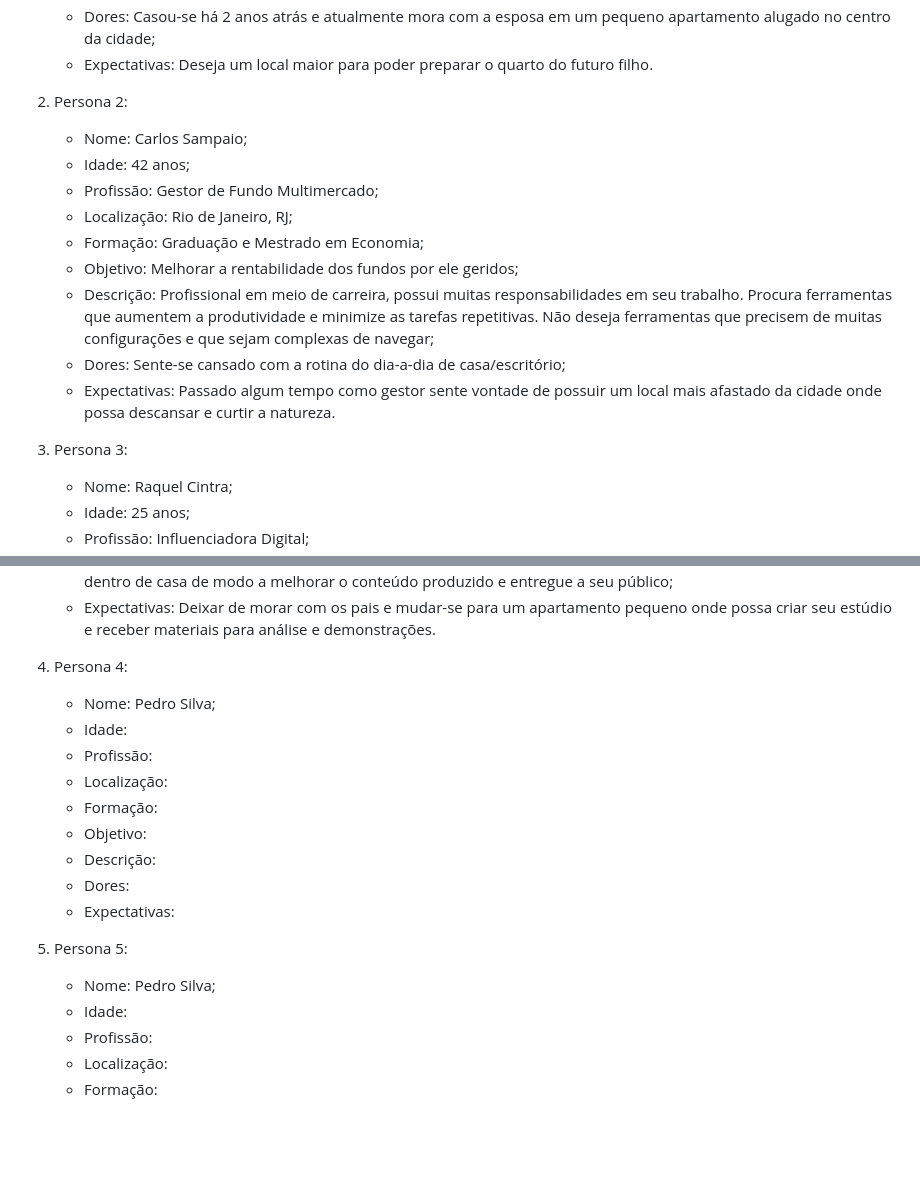
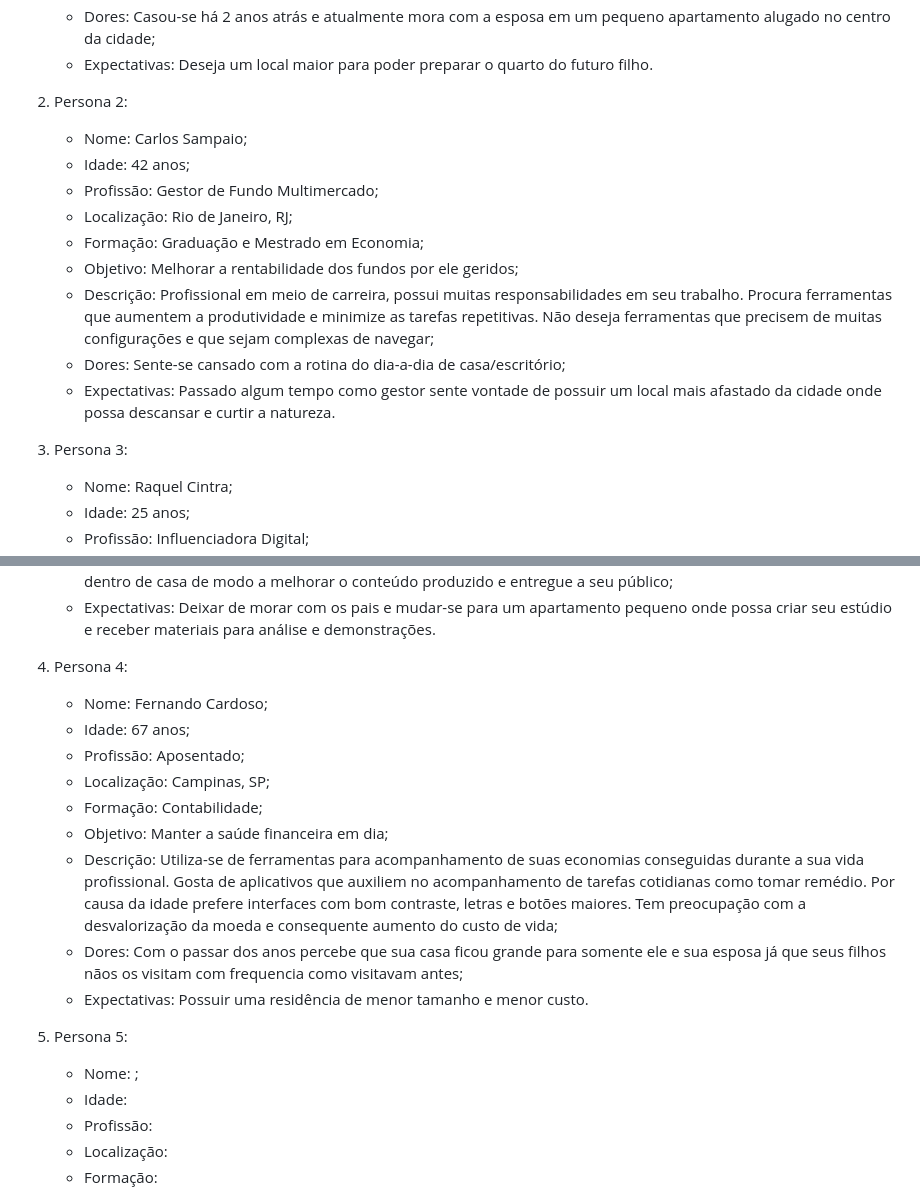
Before and after one commit to wesley-hs/clickimoveis1, a Markdown page: docs/02-Especificação do Projeto.md, 2 parts joined by grey strips. Drawn GitHub-style; blank space fills up the shorter version.

Commit message:
persona 4

```diff
--- a/docs/02-Especificação do Projeto.md
+++ b/docs/02-Especificação do Projeto.md
@@ -39,7 +39,7 @@ Lembre-se que você deve ser enumerar e descrever precisamente e personalizada t
    * Dores: Casou-se há 2 anos atrás e atualmente mora com a esposa em um pequeno apartamento alugado no centro da cidade;
    * Expectativas: Deseja um local maior para poder preparar o quarto do futuro filho.
 
-1. Persona 2:
+2. Persona 2:
    * Nome: Carlos Sampaio;
    * Idade: 42 anos;
    * Profissão: Gestor de Fundo Multimercado;
@@ -50,7 +50,7 @@ Lembre-se que você deve ser enumerar e descrever precisamente e personalizada t
    * Dores: Sente-se cansado com a rotina do dia-a-dia de casa/escritório;
    * Expectativas: Passado algum tempo como gestor sente vontade de possuir um local mais afastado da cidade onde possa descansar e curtir a natureza.
 
-1. Persona 3:
+3. Persona 3:
    * Nome: Raquel Cintra;
    * Idade: 25 anos;
    * Profissão: Influenciadora Digital;
@@ -61,19 +61,19 @@ Lembre-se que você deve ser enumerar e descrever precisamente e personalizada t
    * Dores: Continua morando com os pais em um pequeno apartamento. Sente necessidade de montar um estúdio dentro de casa de modo a melhorar o conteúdo produzido e entregue a seu público;
    * Expectativas: Deixar de morar com os pais e mudar-se para um apartamento pequeno onde possa criar seu estúdio e receber materiais para análise e demonstrações.
 
-1. Persona 4:
-   * Nome: Pedro Silva;
-   * Idade:
-   * Profissão:
-   * Localização:
-   * Formação:
-   * Objetivo:
-   * Descrição:
-   * Dores:
-   * Expectativas:
+4. Persona 4:
+   * Nome: Fernando Cardoso;
+   * Idade: 67 anos;
+   * Profissão: Aposentado;
+   * Localização: Campinas, SP;
+   * Formação: Contabilidade;
+   * Objetivo: Manter a saúde financeira em dia;
+   * Descrição: Utiliza-se de ferramentas para acompanhamento de suas economias conseguidas durante a sua vida profissional. Gosta de aplicativos que auxiliem no acompanhamento de tarefas cotidianas como tomar remédio. Por causa da idade prefere interfaces com bom contraste, letras e botões maiores. Tem preocupação com a desvalorização da moeda e consequente aumento do custo de vida;
+   * Dores: Com o passar dos anos percebe que sua casa ficou grande para somente ele e sua esposa já que seus filhos nãos os visitam com frequencia como visitavam antes;
+   * Expectativas: Possuir uma residência de menor tamanho e menor custo.
 
-1. Persona 5:
-   * Nome: Pedro Silva;
+5. Persona 5:
+   * Nome: ;
    * Idade:
    * Profissão:
    * Localização:
```
